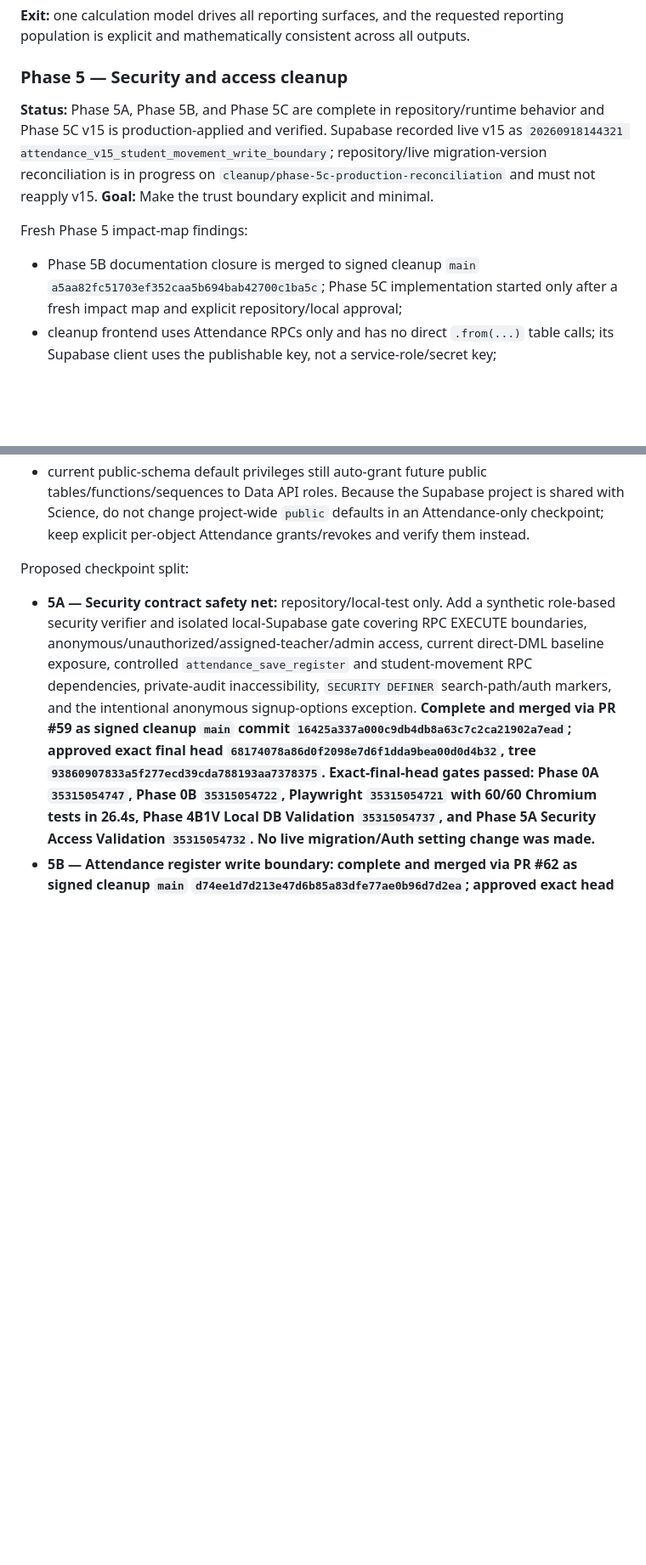
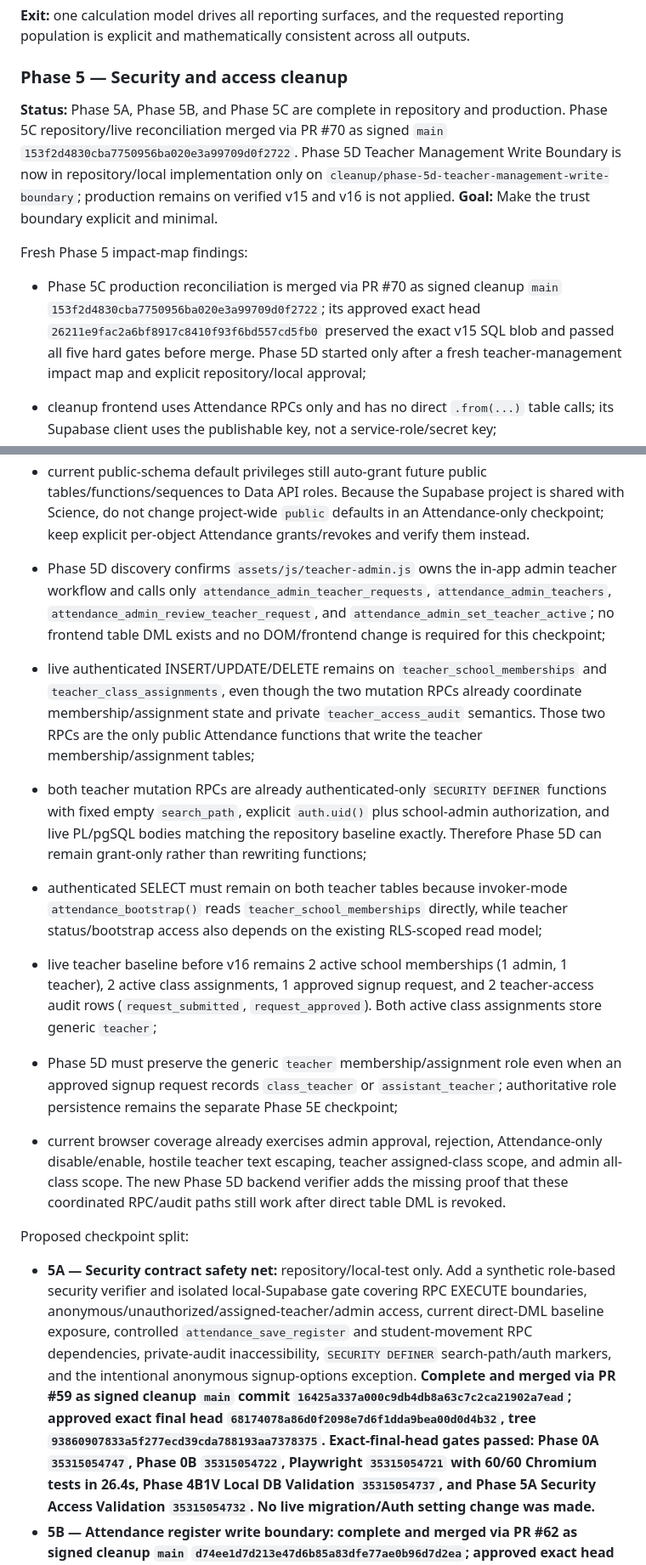
Before and after one commit to nrnd-pixel/SR-Lumapas-Attendance, a Markdown page: ATTENDANCE_TECH_DEBT_CLEANUP_ROADMAP.md, 2 parts joined by grey strips. Shown at 85% size. GitHub-like rendering; blank space fills up the shorter version.

Commit message:
Docs: record Phase 5D repository-local checkpoint

```diff
--- a/ATTENDANCE_TECH_DEBT_CLEANUP_ROADMAP.md
+++ b/ATTENDANCE_TECH_DEBT_CLEANUP_ROADMAP.md
@@ -233,11 +233,11 @@ Actions:
 **Exit:** one calculation model drives all reporting surfaces, and the requested reporting population is explicit and mathematically consistent across all outputs.
 
 ### Phase 5 — Security and access cleanup
-**Status:** Phase 5A, Phase 5B, and Phase 5C are complete in repository/runtime behavior and Phase 5C v15 is production-applied and verified. Supabase recorded live v15 as `20260918144321 attendance_v15_student_movement_write_boundary`; repository/live migration-version reconciliation is in progress on `cleanup/phase-5c-production-reconciliation` and must not reapply v15.
+**Status:** Phase 5A, Phase 5B, and Phase 5C are complete in repository and production. Phase 5C repository/live reconciliation merged via PR #70 as signed `main` `153f2d4830cba7750956ba020e3a99709d0f2722`. Phase 5D Teacher Management Write Boundary is now in repository/local implementation only on `cleanup/phase-5d-teacher-management-write-boundary`; production remains on verified v15 and v16 is not applied.
 **Goal:** Make the trust boundary explicit and minimal.
 
 Fresh Phase 5 impact-map findings:
-- Phase 5B documentation closure is merged to signed cleanup `main` `a5aa82fc51703ef352caa5b694bab42700c1ba5c`; Phase 5C implementation started only after a fresh impact map and explicit repository/local approval;
+- Phase 5C production reconciliation is merged via PR #70 as signed cleanup `main` `153f2d4830cba7750956ba020e3a99709d0f2722`; its approved exact head `26211e9fac2a6bf8917c8410f93f6bd557cd5fb0` preserved the exact v15 SQL blob and passed all five hard gates before merge. Phase 5D started only after a fresh teacher-management impact map and explicit repository/local approval;
 - cleanup frontend uses Attendance RPCs only and has no direct `.from(...)` table calls; its Supabase client uses the publishable key, not a service-role/secret key;
 - live Supabase has 21 public Attendance RPCs: 18 `SECURITY DEFINER` and 3 invoker-mode functions after Phase 5C; no Attendance function is executable by `PUBLIC`, and only `attendance_signup_options()` is executable by `anon`;
 - all 16 Attendance tables have RLS enabled with 50 policies. After Phase 5C, `authenticated` is SELECT-only on `daily_registers`, `attendance_records`, `students`, `enrolments`, and `student_movements`; direct authenticated writes remain on eight residual Attendance admin/configuration tables for later Phase 5D-5F review;
@@ -248,6 +248,14 @@ Fresh Phase 5 impact-map findings:
 - Security Advisor also flags the expected exposed `SECURITY DEFINER` RPCs. Source review found the privileged Attendance bodies either check `auth.uid()` plus class/admin authorization, delegate through checked v2 reporting functions, or are the intentionally anonymous signup-options RPC; these warnings are not by themselves proof of an authorization defect;
 - current public-schema default privileges still auto-grant future public tables/functions/sequences to Data API roles. Because the Supabase project is shared with Science, do not change project-wide `public` defaults in an Attendance-only checkpoint; keep explicit per-object Attendance grants/revokes and verify them instead.
 
+- Phase 5D discovery confirms `assets/js/teacher-admin.js` owns the in-app admin teacher workflow and calls only `attendance_admin_teacher_requests`, `attendance_admin_teachers`, `attendance_admin_review_teacher_request`, and `attendance_admin_set_teacher_active`; no frontend table DML exists and no DOM/frontend change is required for this checkpoint;
+- live authenticated INSERT/UPDATE/DELETE remains on `teacher_school_memberships` and `teacher_class_assignments`, even though the two mutation RPCs already coordinate membership/assignment state and private `teacher_access_audit` semantics. Those two RPCs are the only public Attendance functions that write the teacher membership/assignment tables;
+- both teacher mutation RPCs are already authenticated-only `SECURITY DEFINER` functions with fixed empty `search_path`, explicit `auth.uid()` plus school-admin authorization, and live PL/pgSQL bodies matching the repository baseline exactly. Therefore Phase 5D can remain grant-only rather than rewriting functions;
+- authenticated SELECT must remain on both teacher tables because invoker-mode `attendance_bootstrap()` reads `teacher_school_memberships` directly, while teacher status/bootstrap access also depends on the existing RLS-scoped read model;
+- live teacher baseline before v16 remains 2 active school memberships (1 admin, 1 teacher), 2 active class assignments, 1 approved signup request, and 2 teacher-access audit rows (`request_submitted`, `request_approved`). Both active class assignments store generic `teacher`;
+- Phase 5D must preserve the generic `teacher` membership/assignment role even when an approved signup request records `class_teacher` or `assistant_teacher`; authoritative role persistence remains the separate Phase 5E checkpoint;
+- current browser coverage already exercises admin approval, rejection, Attendance-only disable/enable, hostile teacher text escaping, teacher assigned-class scope, and admin all-class scope. The new Phase 5D backend verifier adds the missing proof that these coordinated RPC/audit paths still work after direct table DML is revoked.
+
 Proposed checkpoint split:
 - **5A — Security contract safety net:** repository/local-test only. Add a synthetic role-based security verifier and isolated local-Supabase gate covering RPC EXECUTE boundaries, anonymous/unauthorized/assigned-teacher/admin access, current direct-DML baseline exposure, controlled `attendance_save_register` and student-movement RPC dependencies, private-audit inaccessibility, `SECURITY DEFINER` search-path/auth markers, and the intentional anonymous signup-options exception. **Complete and merged via PR #59 as signed cleanup `main` commit `16425a337a000c9db4db8a63c7c2ca21902a7ead`; approved exact final head `68174078a86d0f2098e7d6f1dda9bea00d0d4b32`, tree `93860907833a5f277ecd39cda788193aa7378375`. Exact-final-head gates passed: Phase 0A `35315054747`, Phase 0B `35315054722`, Playwright `35315054721` with 60/60 Chromium tests in 26.4s, Phase 4B1V Local DB Validation `35315054737`, and Phase 5A Security Access Validation `35315054732`. No live migration/Auth setting change was made.**
 - **5B — Attendance register write boundary:** **complete and merged via PR #62 as signed cleanup `main` `d74ee1d7d213e47d6b85a83dfe77ae0b96d7d2ea`; approved exact head `b99574daa86137573b1d633c84dada2e08599d79`, tree `452e8a0efaf4e022396181bb05c6e2fd937cc42d`.** Repository v14 `20260918094529_attendance_v14_register_write_boundary.sql` changes the existing `attendance_save_register(uuid,date,jsonb,text)` to `SECURITY DEFINER` without rewriting its body/signature/return shape and revokes authenticated INSERT/UPDATE/DELETE on only `daily_registers` / `attendance_records`, retaining authenticated SELECT, existing RLS policies, triggers, service-role privileges, frontend behavior, and Science isolation. Exact-head gates passed: Phase 0A `35326473184`, Phase 0B `35326473139`, Playwright `35326473157` with 60/60 Chromium tests in 24.2s, Phase 4B1V Local DB Validation `35326473156`, and Phase 5A Security Access Validation `35326473148`. **Production v14 is applied and verified as live migration `20260918094529 attendance_v14_register_write_boundary`; this source-only checkpoint reconciles the repository migration version to the same live ledger version without changing SQL bytes or reapplying production state.**
```
Also changed, not shown: other parts of ATTENDANCE_TECH_DEBT_CLEANUP_ROADMAP.md (+10 -3 lines).
